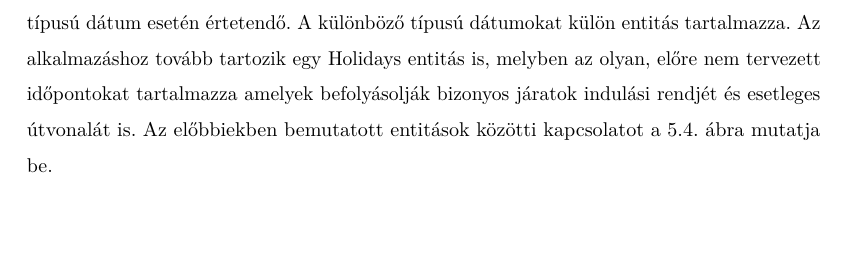
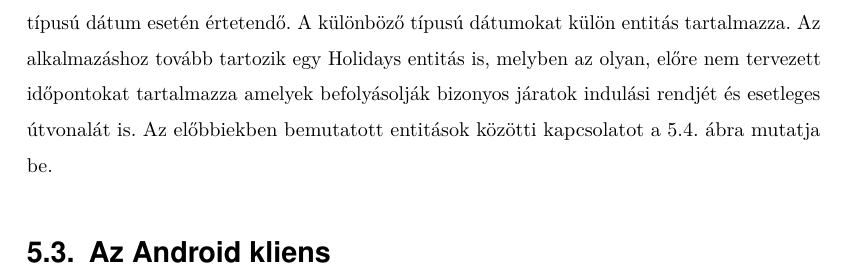
Before and after one commit to DWsbMH/VeszpTrans, a LaTeX document (szakdoga.tex, which reads parts/fejlesztoi.tex): part of page 28 of 32, cut so that both start at the same text, the shorter picture padded with empty space. Compiled offline with pdfLaTeX.

Commit message:
Fejlesztői folyt köv

```diff
--- a/parts/fejlesztoi.tex
+++ b/parts/fejlesztoi.tex
@@ -155,3 +155,7 @@ Az alkalmazáshoz tovább tartozik egy Holidays entitás is, melyben az olyan, e
 Az előbbiekben bemutatott entitások közötti kapcsolatot a \ref{fig_5/starttimes}. ábra mutatja be.
 
 \Picture{Különleges és indulási időpontok közötti kapcsolat}{5/starttimes}{width=14cm}
+
+
+\section{Az Android kliens}
+\label{szerverfelepites}
```
Also changed, not shown: parts/fejlesztoi.tex (2 more changed lines).
